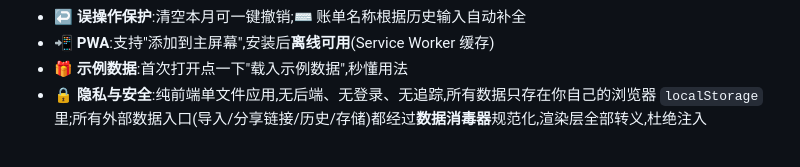
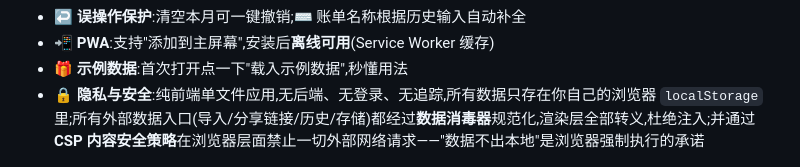
Before and after one commit to qlw088697-ui/hezu, a Markdown page: README.md, the part around the change. GitHub-like rendering.

Commit message:
docs: README 补充 CSP 安全说明

```diff
--- a/README.md
+++ b/README.md
@@ -42,7 +42,7 @@
 - ↩️ **误操作保护**:清空本月可一键撤销;⌨️ 账单名称根据历史输入自动补全
 - 📲 **PWA**:支持"添加到主屏幕",安装后**离线可用**(Service Worker 缓存)
 - 🎁 **示例数据**:首次打开点一下"载入示例数据",秒懂用法
-- 🔒 **隐私与安全**:纯前端单文件应用,无后端、无登录、无追踪,所有数据只存在你自己的浏览器 `localStorage` 里;所有外部数据入口(导入/分享链接/历史/存储)都经过**数据消毒器**规范化,渲染层全部转义,杜绝注入
+- 🔒 **隐私与安全**:纯前端单文件应用,无后端、无登录、无追踪,所有数据只存在你自己的浏览器 `localStorage` 里;所有外部数据入口(导入/分享链接/历史/存储)都经过**数据消毒器**规范化,渲染层全部转义,杜绝注入;并通过 **CSP 内容安全策略**在浏览器层面禁止一切外部网络请求——"数据不出本地"是浏览器强制执行的承诺
 
 ![结算结果](docs/screenshot-result.png)
 
```
